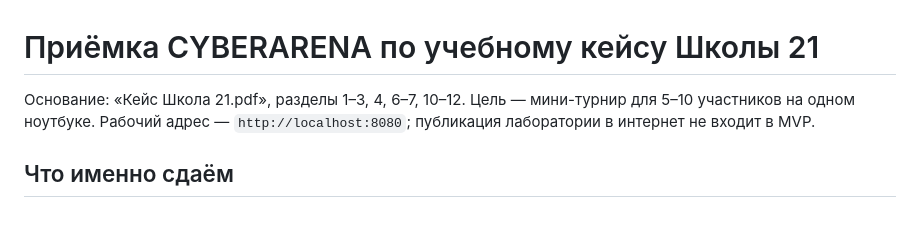
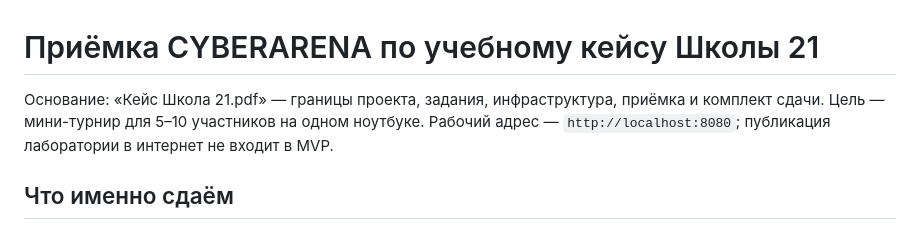
Before and after one commit to rlyfreak/CYBERARENA, a Markdown page: docs/school21-acceptance.md, the part around the change. Rendered like a GitHub page.

Commit message:
docs: polish School 21 acceptance wording

```diff
--- a/docs/school21-acceptance.md
+++ b/docs/school21-acceptance.md
@@ -1,6 +1,6 @@
 # Приёмка CYBERARENA по учебному кейсу Школы 21
 
-Основание: «Кейс Школа 21.pdf», разделы 1–3, 4, 6–7, 10–12. Цель — мини-турнир для 5–10 участников на одном ноутбуке. Рабочий адрес — `http://localhost:8080`; публикация лаборатории в интернет не входит в MVP.
+Основание: «Кейс Школа 21.pdf» — границы проекта, задания, инфраструктура, приёмка и комплект сдачи. Цель — мини-турнир для 5–10 участников на одном ноутбуке. Рабочий адрес — `http://localhost:8080`; публикация лаборатории в интернет не входит в MVP.
 
 ## Что именно сдаём
 
```
